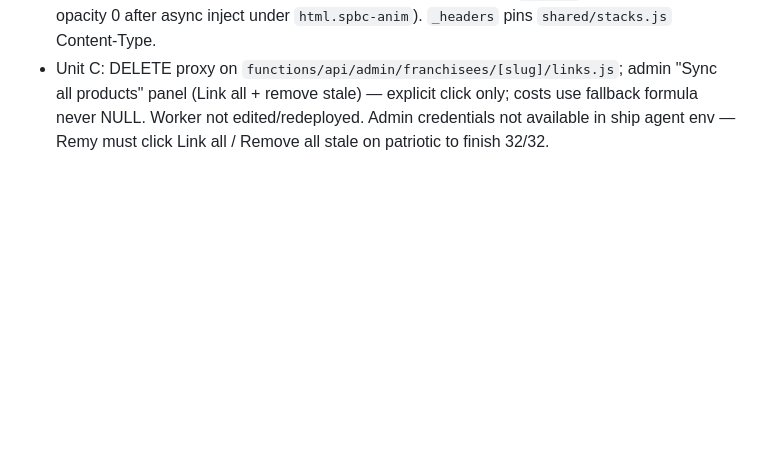
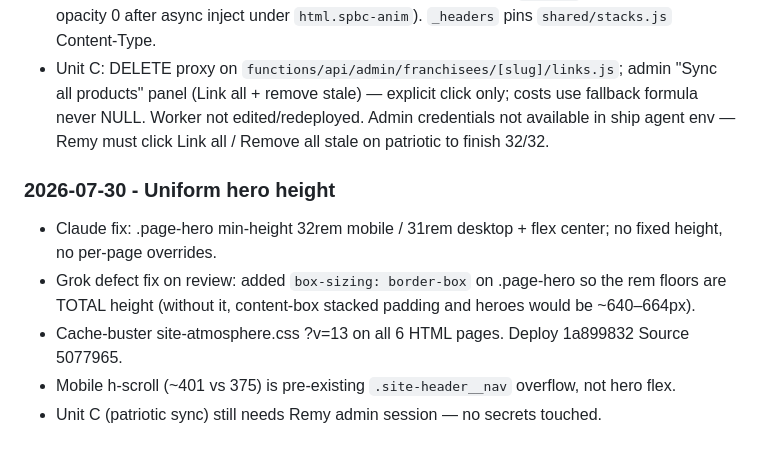
Before and after one commit to RemyCastle/springfield-peptide-site, a Markdown page: .ai/decisions.md, the part around the change. Drawn GitHub-style; blank space fills up the shorter version.

Commit message:
Log: uniform hero height + border-box decision

```diff
--- a/.ai/decisions.md
+++ b/.ai/decisions.md
@@ -61,3 +61,10 @@ Append-only log. Newest at bottom.
 - Unit A: calculator `#peptideName` loads from `/api/products` (skip BAC WATER); fallback embeds current non-BAC catalog so dropdown never empty; `data-mg` parsed from name; math/syringe/`?p=` unchanged.
 - Unit B: `stacks.html` + `shared/stacks.js` (8 stacks, research reference ranges only, no therapeutic claims). Cart merge into `spbc_cart_draft` with vial≤10 / kit clamp; optional BAC WATER 3ML = vial count. Dynamic stack cards intentionally omit `.reveal` (would stick at opacity 0 after async inject under `html.spbc-anim`). `_headers` pins `shared/stacks.js` Content-Type.
 - Unit C: DELETE proxy on `functions/api/admin/franchisees/[slug]/links.js`; admin "Sync all products" panel (Link all + remove stale) — explicit click only; costs use fallback formula never NULL. Worker not edited/redeployed. Admin credentials not available in ship agent env — Remy must click Link all / Remove all stale on patriotic to finish 32/32.
+
+### 2026-07-30 - Uniform hero height
+- Claude fix: .page-hero min-height 32rem mobile / 31rem desktop + flex center; no fixed height, no per-page overrides.
+- Grok defect fix on review: added `box-sizing: border-box` on .page-hero so the rem floors are TOTAL height (without it, content-box stacked padding and heroes would be ~640–664px).
+- Cache-buster site-atmosphere.css ?v=13 on all 6 HTML pages. Deploy 1a899832 Source 5077965.
+- Mobile h-scroll (~401 vs 375) is pre-existing `.site-header__nav` overflow, not hero flex.
+- Unit C (patriotic sync) still needs Remy admin session — no secrets touched.
```
